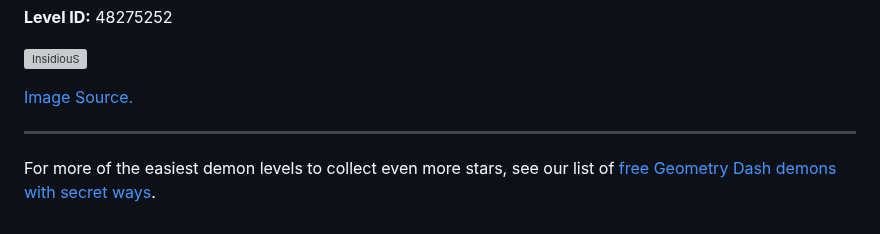
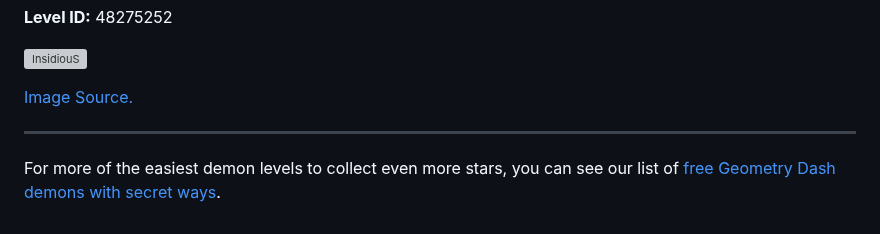
Before and after one commit to MoldyMacaroniX/dashword.net, a Markdown page: _src/posts/10-easiest-geometry-dash-demons-to-get-free-stars.md, the part around the change. GitHub-like rendering; grey boxes are pictures that could not be loaded.

Commit message:
Update Posts “10-easiest-geometry-dash-demons-to-get-free-stars”

```diff
--- a/_src/posts/10-easiest-geometry-dash-demons-to-get-free-stars.md
+++ b/_src/posts/10-easiest-geometry-dash-demons-to-get-free-stars.md
@@ -141,4 +141,4 @@ InsidiouS by Wintter is an epic easy demon that can be beaten quickly. Just do a
 
 ---
 
-For more of the easiest demon levels to collect even more stars, see our list of [free Geometry Dash demons with secret ways](/posts/geometry-dash-5-secret-way-free-demons/).
+For more of the easiest demon levels to collect even more stars, you can see our list of [free Geometry Dash demons with secret ways](/posts/geometry-dash-5-secret-way-free-demons/).
```
